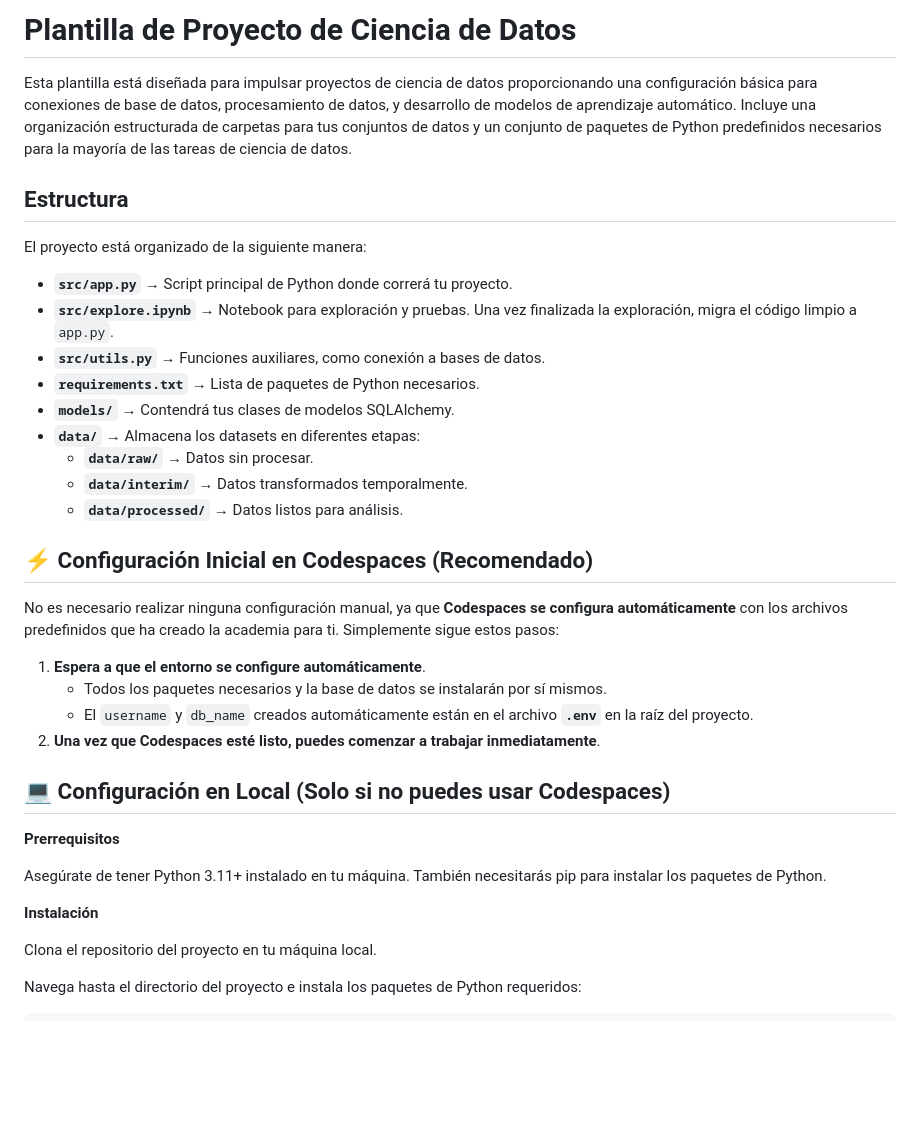
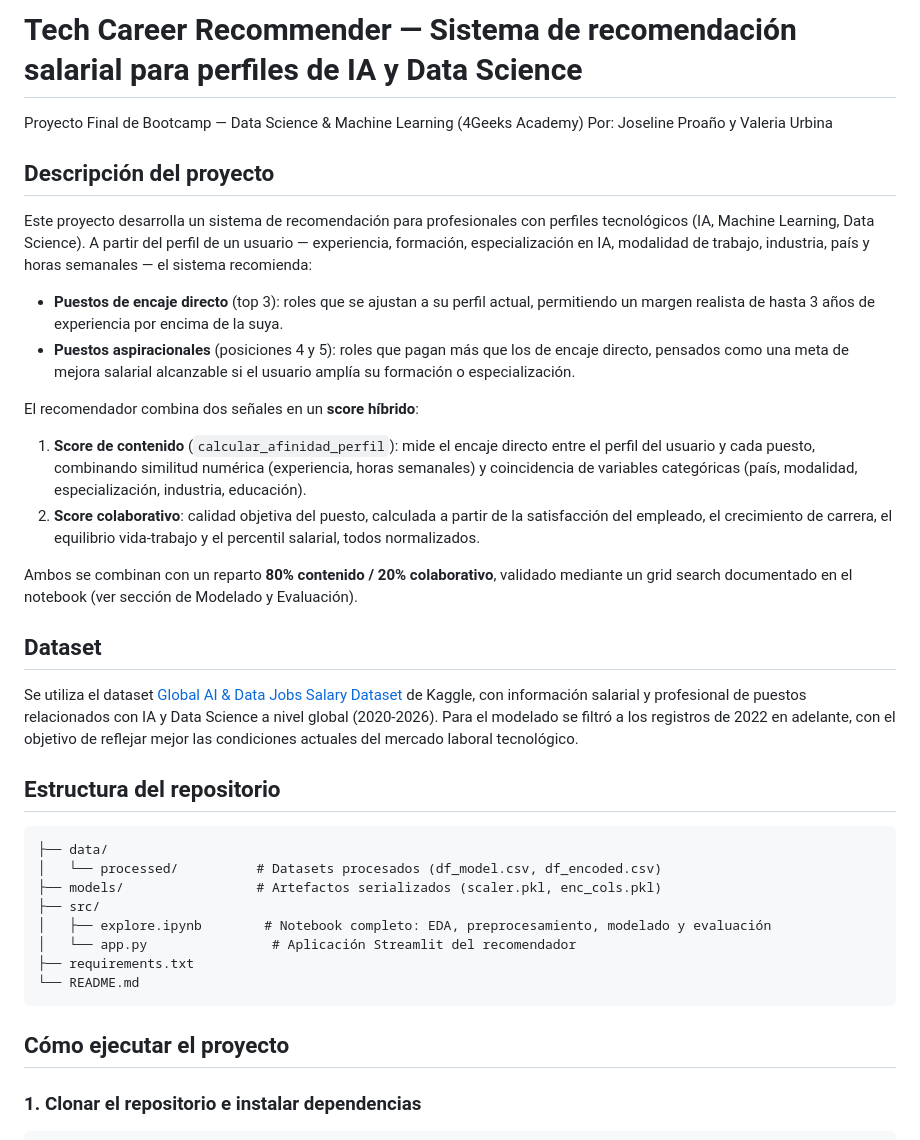
Before and after one commit to freyanet/final_project_data_science_and_ML, a Markdown page: README.es.md, the part around one of its changes. GitHub-like rendering; blank space fills up the shorter version.

````diff
--- a/README.es.md
+++ b/README.es.md
@@ -1,42 +1,41 @@
-# Plantilla de Proyecto de Ciencia de Datos
+# Tech Career Recommender — Sistema de recomendación salarial para perfiles de IA y Data Science
 
-Esta plantilla está diseñada para impulsar proyectos de ciencia de datos proporcionando una configuración básica para conexiones de base de datos, procesamiento de datos, y desarrollo de modelos de aprendizaje automático. Incluye una organización estructurada de carpetas para tus conjuntos de datos y un conjunto de paquetes de Python predefinidos necesarios para la mayoría de las tareas de ciencia de datos.
+Proyecto Final de Bootcamp — Data Science & Machine Learning (4Geeks Academy)
+Por: Joseline Proaño y Valeria Urbina
 
-## Estructura
+## Descripción del proyecto
 
-El proyecto está organizado de la siguiente manera:
+Este proyecto desarrolla un sistema de recomendación para profesionales con perfiles tecnológicos (IA, Machine Learning, Data Science). A partir del perfil de un usuario — experiencia, formación, especialización en IA, modalidad de trabajo, industria, país y horas semanales — el sistema recomienda:
 
-- **`src/app.py`** → Script principal de Python donde correrá tu proyecto.
-- **`src/explore.ipynb`** → Notebook para exploración y pruebas. Una vez finalizada la exploración, migra el código limpio a `app.py`.
-- **`src/utils.py`** → Funciones auxiliares, como conexión a bases de datos.
-- **`requirements.txt`** → Lista de paquetes de Python necesarios.
-- **`models/`** → Contendrá tus clases de modelos SQLAlchemy.
-- **`data/`** → Almacena los datasets en diferentes etapas:
-  - **`data/raw/`** → Datos sin procesar.
-  - **`data/interim/`** → Datos transformados temporalmente.
-  - **`data/processed/`** → Datos listos para análisis.
+- **Puestos de encaje directo** (top 3): roles que se ajustan a su perfil actual, permitiendo un margen realista de hasta 3 años de experiencia por encima de la suya.
+- **Puestos aspiracionales** (posiciones 4 y 5): roles que pagan más que los de encaje directo, pensados como una meta de mejora salarial alcanzable si el usuario amplía su formación o especialización.
 
+El recomendador combina dos señales en un **score híbrido**:
 
-## ⚡ Configuración Inicial en Codespaces (Recomendado)
+1. **Score de contenido** (`calcular_afinidad_perfil`): mide el encaje directo entre el perfil del usuario y cada puesto, combinando similitud numérica (experiencia, horas semanales) y coincidencia de variables categóricas (país, modalidad, especialización, industria, educación).
+2. **Score colaborativo**: calidad objetiva del puesto, calculada a partir de la satisfacción del empleado, el crecimiento de carrera, el equilibrio vida-trabajo y el percentil salarial, todos normalizados.
 
-No es necesario realizar ninguna configuración manual, ya que **Codespaces se configura automáticamente** con los archivos predefinidos que ha creado la academia para ti. Simplemente sigue estos pasos:
+Ambos se combinan con un reparto **80% contenido / 20% colaborativo**, validado mediante un grid search documentado en el notebook (ver sección de Modelado y Evaluación).
 
-1. **Espera a que el entorno se configure automáticamente**.
-   - Todos los paquetes necesarios y la base de datos se instalarán por sí mismos.
-   - El `username` y `db_name` creados automáticamente están en el archivo **`.env`** en la raíz del proyecto.
-2. **Una vez que Codespaces esté listo, puedes comenzar a trabajar inmediatamente**.
+## Dataset
 
+Se utiliza el dataset [Global AI & Data Jobs Salary Dataset](https://www.kaggle.com/datasets/mohankrishnathalla/global-ai-and-data-jobs-salary-dataset) de Kaggle, con información salarial y profesional de puestos relacionados con IA y Data Science a nivel global (2020-2026). Para el modelado se filtró a los registros de 2022 en adelante, con el objetivo de reflejar mejor las condiciones actuales del mercado laboral tecnológico.
 
-## 💻 Configuración en Local (Solo si no puedes usar Codespaces)
+## Estructura del repositorio
 
-**Prerrequisitos**
+```
+├── data/
+│   └── processed/          # Datasets procesados (df_model.csv, df_encoded.csv)
+├── models/                 # Artefactos serializados (scaler.pkl, enc_cols.pkl)
+├── src/
+│   ├── explore.ipynb        # Notebook completo: EDA, preprocesamiento, modelado y evaluación
+│   └── app.py                # Aplicación Streamlit del recomendador
+├── requirements.txt
+└── README.md
+```
 
-Asegúrate de tener Python 3.11+ instalado en tu máquina. También necesitarás pip para instalar los paquetes de Python.
+## Cómo ejecutar el proyecto
 
-**Instalación**
-
-Clona el repositorio del proyecto en tu máquina local.
-
-Navega hasta el directorio del proyecto e instala los paquetes de Python requeridos:
+### 1. Clonar el repositorio e instalar dependencias
 
 ```bash
````
Also changed, not shown: other parts of README.es.md (+29 -48 lines), README.md (deleted, +0 -112 lines).
